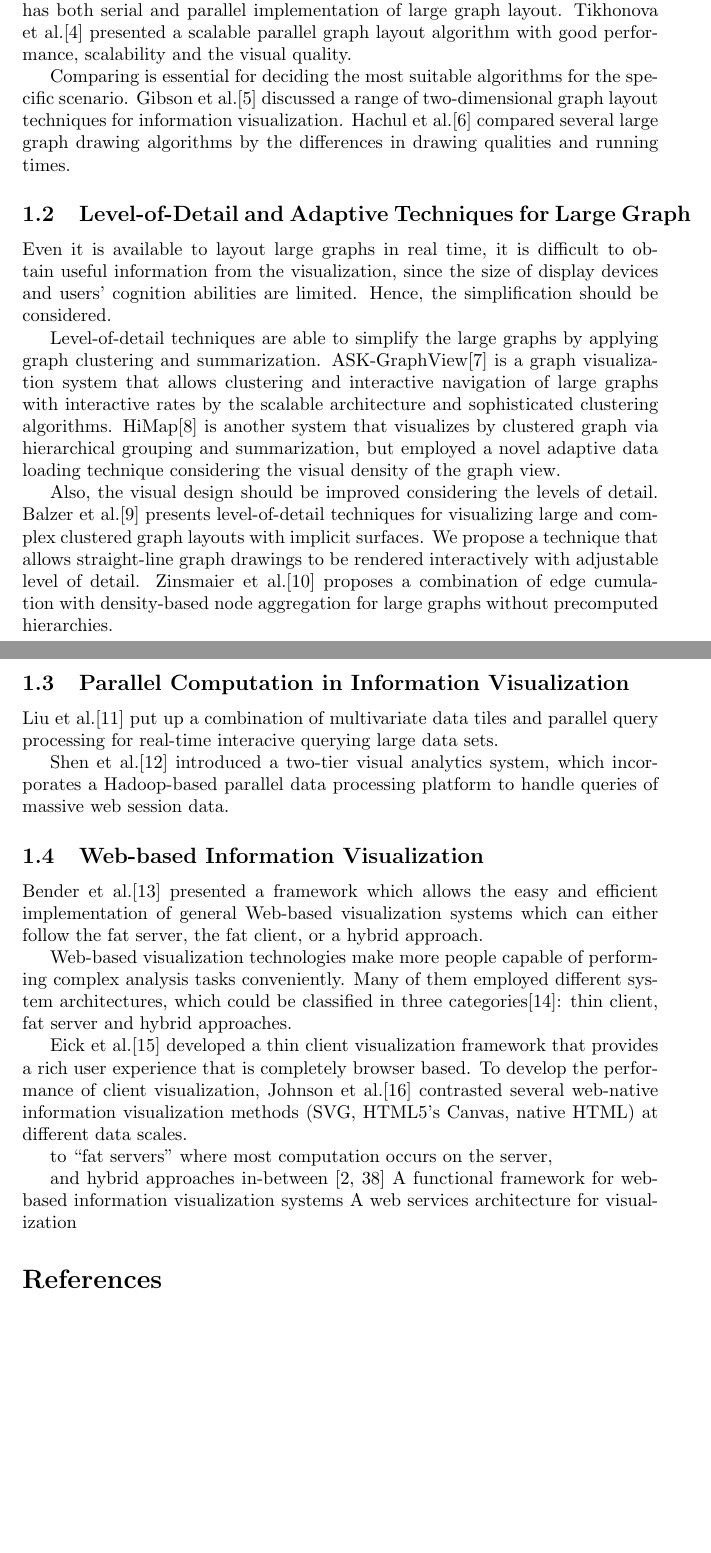
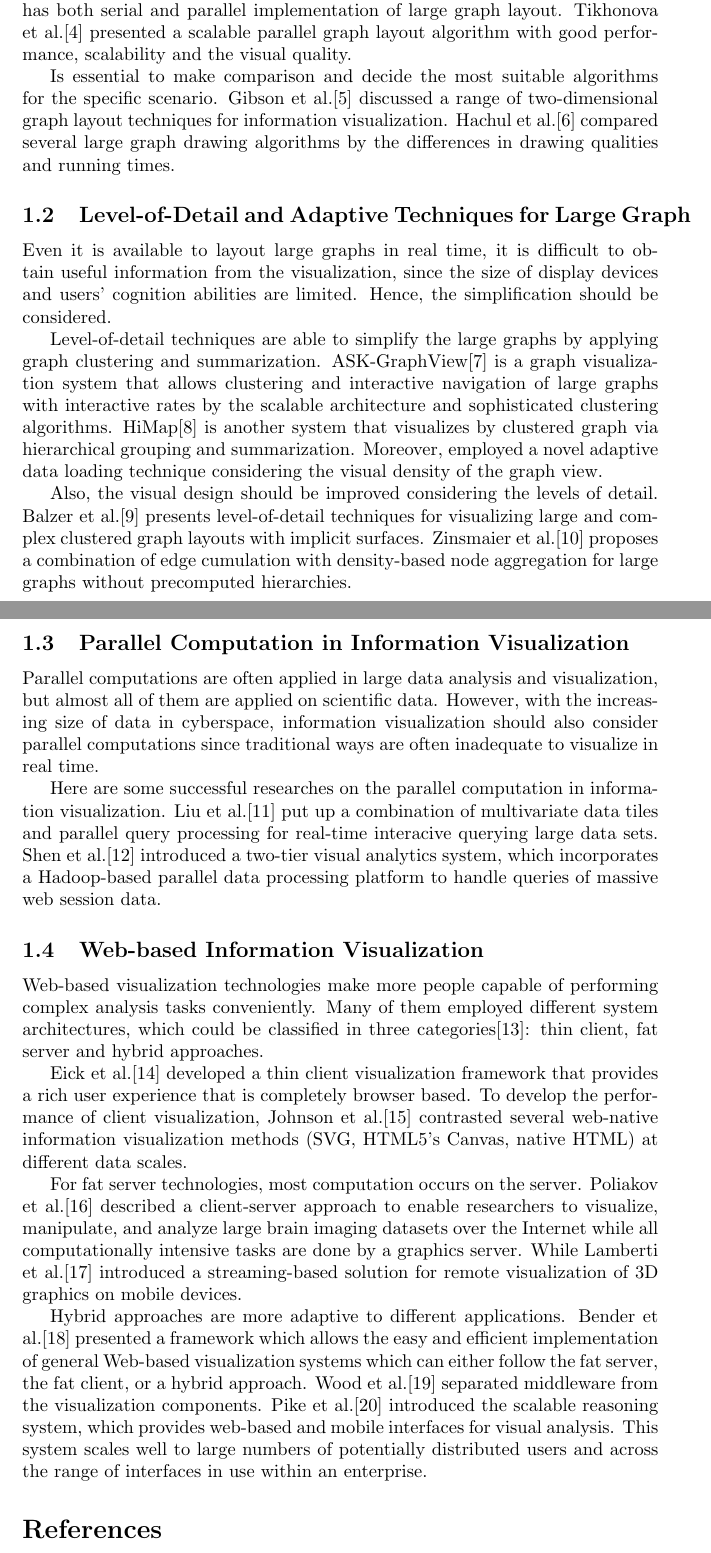
Before and after one commit to nblintao/TieVis, a LaTeX document (writing/document.tex): two parts of pages 1 and 2 of 3 before the commit and two parts of pages 1 and 2 of 4 after it, joined at a grey line, cut so that both start at the same text, the shorter picture padded with empty space. Compiled offline with pdfLaTeX.

Commit message:
finish related work

```diff
--- a/writing/document.tex
+++ b/writing/document.tex
@@ -15,7 +15,7 @@ GRIP\cite{gajer2000fast,gajer2001grip} is a hierarchical force-directed method f
 OpenOrd\cite{martin2011openord} has both serial and parallel implementation of large graph layout.
 Tikhonova et al.\cite{tikhonova2008scalable} presented a scalable parallel graph layout algorithm with good performance, scalability and the visual quality.
 
-Comparing is essential for deciding the most suitable algorithms for the specific scenario. Gibson et al.\cite{gibson2013survey} discussed a range of two-dimensional graph layout techniques for information visualization. Hachul et al.\cite{hachul2006experimental} compared several large graph drawing algorithms by the differences in drawing qualities and running times.
+Is essential to make comparison and decide the most suitable algorithms for the specific scenario. Gibson et al.\cite{gibson2013survey} discussed a range of two-dimensional graph layout techniques for information visualization. Hachul et al.\cite{hachul2006experimental} compared several large graph drawing algorithms by the differences in drawing qualities and running times.
 
 
 
@@ -25,43 +25,42 @@ Even it is available to layout large graphs in real time, it is difficult to obt
 
 Level-of-detail techniques are able to simplify the large graphs by applying graph clustering and summarization. ASK-GraphView\cite{abello2006ask} is a graph visualization system that allows clustering and interactive
 navigation of large graphs with interactive rates by the scalable architecture and sophisticated clustering algorithms.
-HiMap\cite{shi2009himap} is another system that visualizes by clustered graph via hierarchical grouping and summarization, but employed a novel adaptive data loading technique considering the visual density of the graph view.
+HiMap\cite{shi2009himap} is another system that visualizes by clustered graph via hierarchical grouping and summarization. Moreover, employed a novel adaptive data loading technique considering the visual density of the graph view.
 
 Also, the visual design should be improved considering the levels of detail.
 Balzer et al.\cite{balzer2007level} presents level-of-detail techniques for visualizing large and complex clustered graph layouts with implicit surfaces.
-We propose a technique that allows straight-line graph drawings to be rendered interactively with adjustable level of detail.
 Zinsmaier et al.\cite{zinsmaier2012interactive} proposes a combination of edge cumulation with density-based node aggregation for large graphs without precomputed hierarchies.
 
 %Gibson et al.\cite{gibson2011node} showed an optimization for small-world network layout by using attributes to layout the graph in high-dimensional data space.
 
 \subsection{Parallel Computation in Information Visualization}
 
+Parallel computations are often applied in large data analysis and visualization, but almost all of them are applied on scientific data. However, with the increasing size of data in cyberspace, information visualization should also consider parallel computations since traditional ways are often inadequate to visualize in real time.
 
+Here are some successful researches on the parallel computation in information visualization.
 Liu et al.\cite{liu2013immens} put up a combination of multivariate data tiles and parallel query processing for real-time interacive querying large data sets.
+Shen et al.\cite{shen2012visual} introduced a two-tier visual analytics system, which incorporates a Hadoop-based parallel data processing platform to handle queries of massive web session data.
 
-
-Shen et al.\cite{shen2012visual} introduced a two-tier visual analytics system, which incorporates a Hadoop-based parallel data processing platform to handle queries of massive web session data.
 \subsection{Web-based Information Visualization}
-
-
-Bender et al.\cite{bender2000functional} presented a framework which allows the easy and efficient implementation of general Web-based visualization systems which can either follow the fat server, the fat client, or a hybrid approach.
-
 
 Web-based visualization technologies make more people capable of performing complex analysis tasks conveniently. Many of them employed different system architectures, which could be classified in three categories\cite{bostock2009protovis}: thin client, fat server and hybrid approaches.
 
- Eick et al.\cite{eick2007thin} developed a thin client visualization framework that provides a rich user experience that is completely browser based.
- To develop the performance of client visualization, Johnson et al.\cite{johnson2008scalability} contrasted several web-native information visualization methods (SVG, HTML5's Canvas, native HTML) at different data scales.
+Eick et al.\cite{eick2007thin} developed a thin client visualization framework that provides a rich user experience that is completely browser based.
+To develop the performance of client visualization, Johnson et al.\cite{johnson2008scalability} contrasted several web-native information visualization methods (SVG, HTML5's Canvas, native HTML) at different data scales.
 
 
-to “fat servers” where most computation occurs on the server,
+For fat server technologies, most computation occurs on the server.
+Poliakov et al.\cite{poliakov2005server} described a client-server approach to enable researchers to visualize, manipulate, and analyze large brain imaging datasets over the Internet while all computationally intensive tasks are done by a graphics server.
+While Lamberti et al.\cite{lamberti2007streaming} introduced a streaming-based solution for
+remote visualization of 3D graphics on mobile devices.
 
- and hybrid approaches in-between [2, 38]
-A functional framework for web-based information visualization systems
-A web services architecture for visualization
+Hybrid approaches are more adaptive to different applications.
+Bender et al.\cite{bender2000functional} presented a framework which allows the easy and efficient implementation of general Web-based visualization systems which can either follow the fat server, the fat client, or a hybrid approach.
+Wood et al.\cite{wood2008web} separated middleware from the visualization components.
+Pike et al.\cite{pike2009scalable} introduced the scalable reasoning system, which provides web-based and mobile interfaces for visual analysis. This system scales well to large
+numbers of potentially distributed users and across the range of interfaces in use within an enterprise.
 
-
-%Pike et al.\cite{pike2009scalable} introduced the scalable reasoning system (SRS), which provides web-based and mobile interfaces for visual analysis.
-
+%A web services architecture for visualization
 
 \bibliographystyle{ieeetr}
 \bibliography{references}
```
Also changed, not shown: writing/references.bib (+38 -0 lines).
